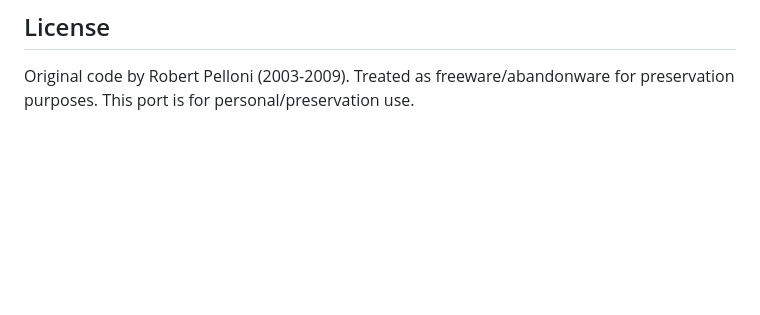
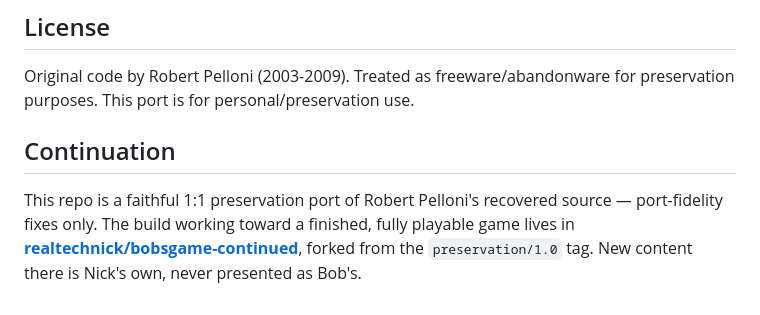
Before and after one commit to realtechnick/bobsgame-modern, a Markdown page: README.md, the part around the change. Drawn GitHub-style; blank space fills up the shorter version.

Commit message:
README: point to the bobsgame-continued completion fork

```diff
--- a/README.md
+++ b/README.md
@@ -95,3 +95,9 @@ See `BOB_PATTERNS.md` for documented patterns from the source.
 ## License
 
 Original code by Robert Pelloni (2003-2009). Treated as freeware/abandonware for preservation purposes. This port is for personal/preservation use.
+
+## Continuation
+
+This repo is a faithful 1:1 preservation port of Robert Pelloni's recovered source — port-fidelity fixes only.
+The build working toward a finished, fully playable game lives in **[realtechnick/bobsgame-continued](https://github.com/realtechnick/bobsgame-continued)**,
+forked from the `preservation/1.0` tag. New content there is Nick's own, never presented as Bob's.
```
